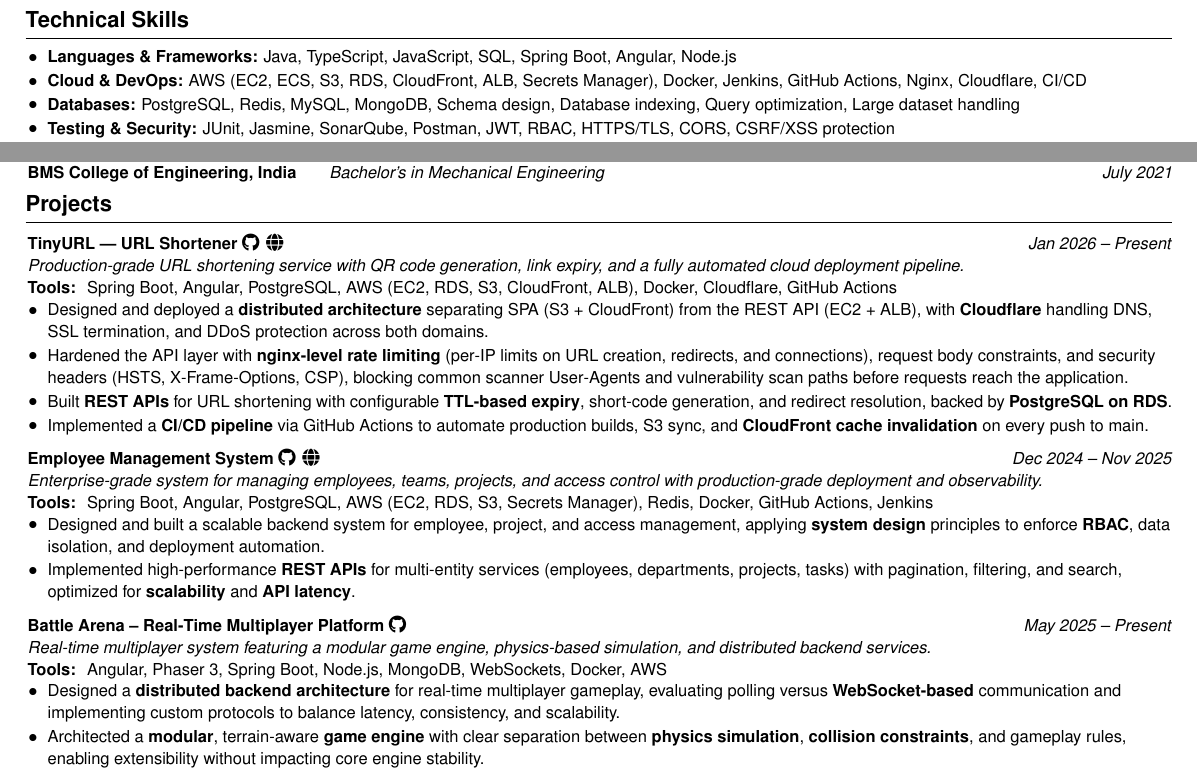
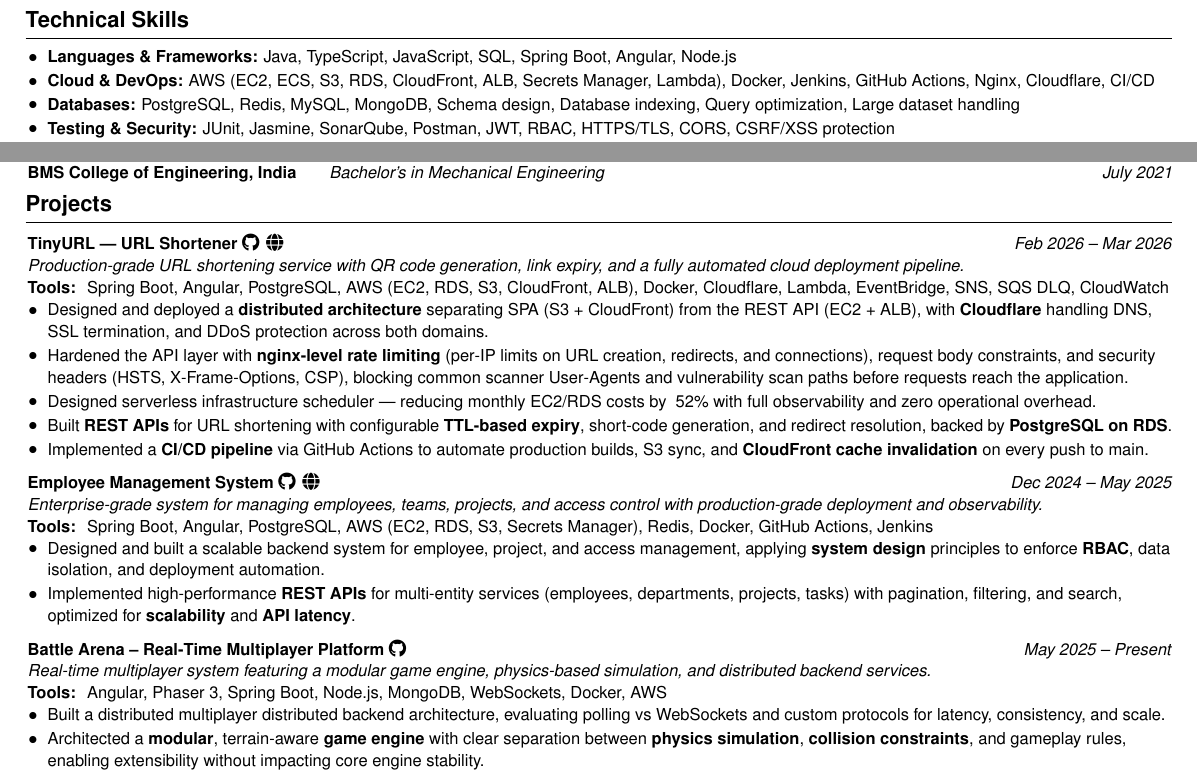
Before and after one commit to Buffden/resume, a LaTeX CV (Harshwardhan-Patil-Resume.tex): two parts of the page, joined at a grey line, cut so that both start at the same text. Compiled offline with pdfLaTeX.

Commit message:
lambda eventbridge addition for night and weekend scheduler for ec2 and rds instances on aws

```diff
--- a/Harshwardhan-Patil-Resume.tex
+++ b/Harshwardhan-Patil-Resume.tex
@@ -76,7 +76,7 @@
 \section{Technical Skills}
 \begin{onecolentry}
    \item \textbf{Languages \& Frameworks:} Java, TypeScript, JavaScript, SQL, Spring Boot, Angular, Node.js
-\item \textbf{Cloud \& DevOps:} AWS (EC2, ECS, S3, RDS, CloudFront, ALB, Secrets Manager), Docker, Jenkins, GitHub Actions, Nginx, Cloudflare, CI/CD
+\item \textbf{Cloud \& DevOps:} AWS (EC2, ECS, S3, RDS, CloudFront, ALB, Secrets Manager, Lambda), Docker, Jenkins, GitHub Actions, Nginx, Cloudflare, CI/CD
 \item \textbf{Databases:} PostgreSQL, Redis, MySQL, MongoDB, Schema design, Database indexing, Query optimization, Large dataset handling
 \item \textbf{Testing \& Security:} JUnit, Jasmine, SonarQube, Postman, JWT, RBAC, HTTPS/TLS, CORS, CSRF/XSS protection
 \item \textbf{Design \& Architecture:} System Design, Design Patterns, SOLID principles, Distributed backend services, Concurrency handling, Session management
@@ -122,19 +122,20 @@
 % --- Projects ---
 \section{Projects}
 
-\textbf{TinyURL — URL Shortener} \href{https://github.com/Buffden/tinyurl-api}{\faGithub}\hspace{0.4em}\href{https://tinyurl.buffden.com/}{\faGlobe} \hfill \textit{Jan 2026 – Present} \\
+\textbf{TinyURL — URL Shortener} \href{https://github.com/Buffden/tinyurl-api}{\faGithub}\hspace{0.4em}\href{https://tinyurl.buffden.com/}{\faGlobe} \hfill \textit{Feb 2026 – Mar 2026} \\
 \textit{Production-grade URL shortening service with QR code generation, link expiry, and a fully automated cloud deployment pipeline.} \\
-\textbf{Tools: } Spring Boot, Angular, PostgreSQL, AWS (EC2, RDS, S3, CloudFront, ALB), Docker, Cloudflare, GitHub Actions \\
+\textbf{Tools: } Spring Boot, Angular, PostgreSQL, AWS (EC2, RDS, S3, CloudFront, ALB), Docker, Cloudflare, Lambda, EventBridge, SNS, SQS DLQ, CloudWatch \\
 \begin{highlights}
     \item Designed and deployed a \textbf{distributed architecture} separating SPA (S3 + CloudFront) from the REST API (EC2 + ALB), with \textbf{Cloudflare} handling DNS, SSL termination, and DDoS protection across both domains.
     \item Hardened the API layer with \textbf{nginx-level rate limiting} (per-IP limits on URL creation, redirects, and connections), request body constraints, and security headers (HSTS, X-Frame-Options, CSP), blocking common scanner User-Agents and vulnerability scan paths before requests reach the application.
+    \item Designed serverless infrastructure scheduler — reducing monthly EC2/RDS costs by ~52\% with full observability and zero operational overhead.
     \item Built \textbf{REST APIs} for URL shortening with configurable \textbf{TTL-based expiry}, short-code generation, and redirect resolution, backed by \textbf{PostgreSQL on RDS}.
     \item Implemented a \textbf{CI/CD pipeline} via GitHub Actions to automate production builds, S3 sync, and \textbf{CloudFront cache invalidation} on every push to main.
 \end{highlights}
 \vspace{0.2cm}
 
 
-\textbf{Employee Management System} \href{https://github.com/Buffden/employee-management-system}{\faGithub}\hspace{0.4em}\href{https://ems.buffden.com/}{\faGlobe} \hfill \textit{Dec 2024 – Nov 2025} \\
+\textbf{Employee Management System} \href{https://github.com/Buffden/employee-management-system}{\faGithub}\hspace{0.4em}\href{https://ems.buffden.com/}{\faGlobe} \hfill \textit{Dec 2024 – May 2025} \\
 \textit{Enterprise-grade system for managing employees, teams, projects, and access control with production-grade deployment and observability.} \\
 \textbf{Tools: } Spring Boot, Angular, PostgreSQL, AWS (EC2, RDS, S3, Secrets Manager), Redis, Docker, GitHub Actions, Jenkins \\
 \begin{highlights}
@@ -147,7 +148,7 @@
 \textit{Real-time multiplayer system featuring a modular game engine, physics-based simulation, and distributed backend services.} \\
 \textbf{Tools: } Angular, Phaser 3, Spring Boot, Node.js, MongoDB, WebSockets, Docker, AWS \\
 \begin{highlights}
-    \item Designed a \textbf{distributed backend architecture} for real-time multiplayer gameplay, evaluating polling versus \textbf{WebSocket-based} communication and implementing custom protocols to balance latency, consistency, and scalability.
+    \item Built a distributed multiplayer distributed backend architecture, evaluating polling vs WebSockets and custom protocols for latency, consistency, and scale.
     \item Architected a \textbf{modular}, terrain-aware \textbf{game engine} with clear separation between \textbf{physics simulation}, \textbf{collision constraints}, and gameplay rules, enabling extensibility without impacting core engine stability.
 \end{highlights}
 
```
Also changed, not shown: Harshwardhan-Patil-Resume.pdf.
